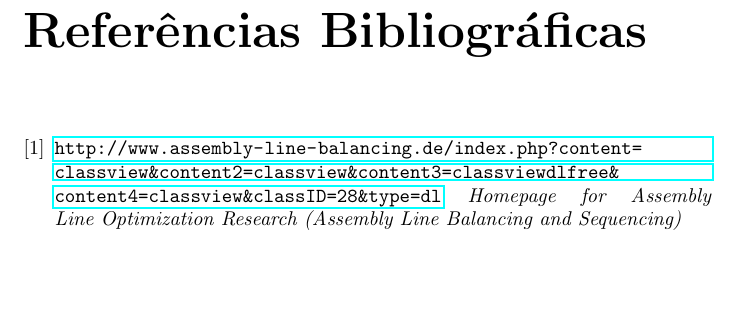
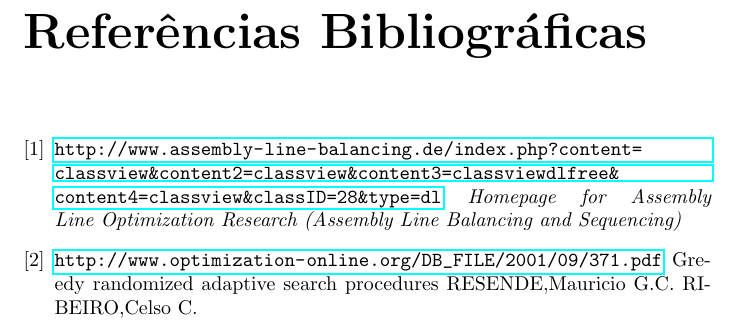
Before and after one commit to cmdalbem/rittgub, a LaTeX document (relatorio.tex): part of page 11 of 11, cut so that both start at the same text, the shorter picture padded with empty space. Compiled offline with pdfLaTeX; a LaTeX package or settings file that is missing is left out.

```diff
--- a/relatorio.tex
+++ b/relatorio.tex
@@ -274,4 +274,9 @@
 	\url{http://www.assembly-line-balancing.de/index.php?content=classview&content2=classview&content3=classviewdlfree&content4=classview&classID=28&type=dl}
 	\emph{Homepage for Assembly Line Optimization Research (Assembly Line Balancing and Sequencing)}
 
+
+\bibitem{grasp}
+	\url{http://www.optimization-online.org/DB_FILE/2001/09/371.pdf}
+	\title{Greedy randomized adaptive search procedures}
+	\author{RESENDE,Mauricio G.C. \and RIBEIRO,Celso C.}
 \end{document}
```
Also changed, not shown: 3 other files.
